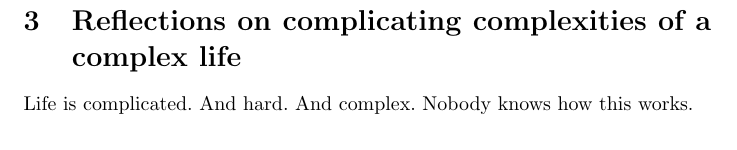
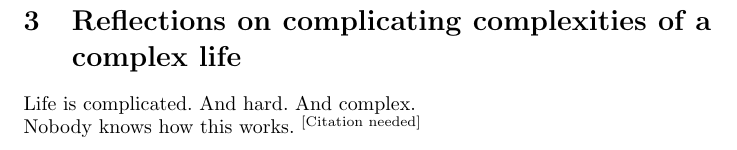
Before and after one commit to TheKeyLimePie/hacktober, a LaTeX paper (Hacktober.tex): part of page 4 of 4, cut so that both start at the same text. Compiled offline with pdfLaTeX.

Commit message:
Add [citation needed]

```diff
--- a/Hacktober.tex
+++ b/Hacktober.tex
@@ -84,6 +84,8 @@
 	\newpage
 
 	\section{Reflections on complicating complexities of a complex life}
-	Life is complicated. And hard. And complex. Nobody knows how this works.
+	Life is complicated. And hard. And complex.\\
+	Nobody knows how this works.
+	\textsuperscript{[Citation needed]}
 
 \end{document}
```
